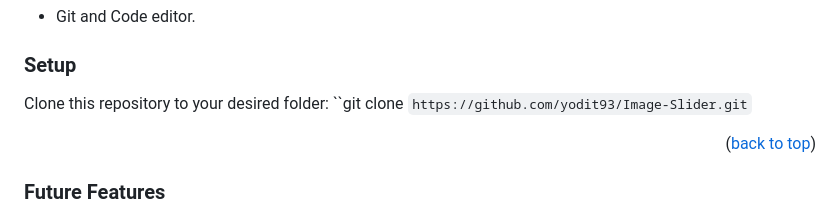
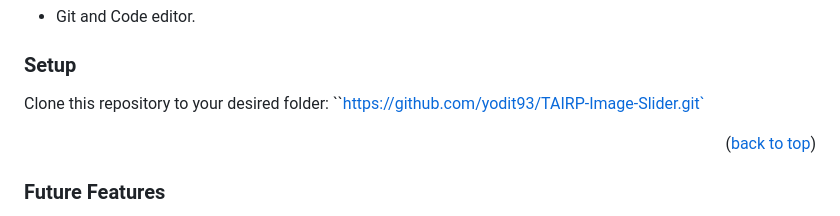
Before and after one commit to yodit93/TAIRP-Image-Slider, a Markdown page: README.md, the part around the change. Drawn GitHub-style.

```diff
--- a/README.md
+++ b/README.md
@@ -69,7 +69,7 @@ In order to run this project you need:
 ### Setup
 
 Clone this repository to your desired folder:
-``git clone `https://github.com/yodit93/Image-Slider.git`
+``https://github.com/yodit93/TAIRP-Image-Slider.git`
 
 <p align="right">(<a href="#readme-top">back to top</a>)</p>
 
```
